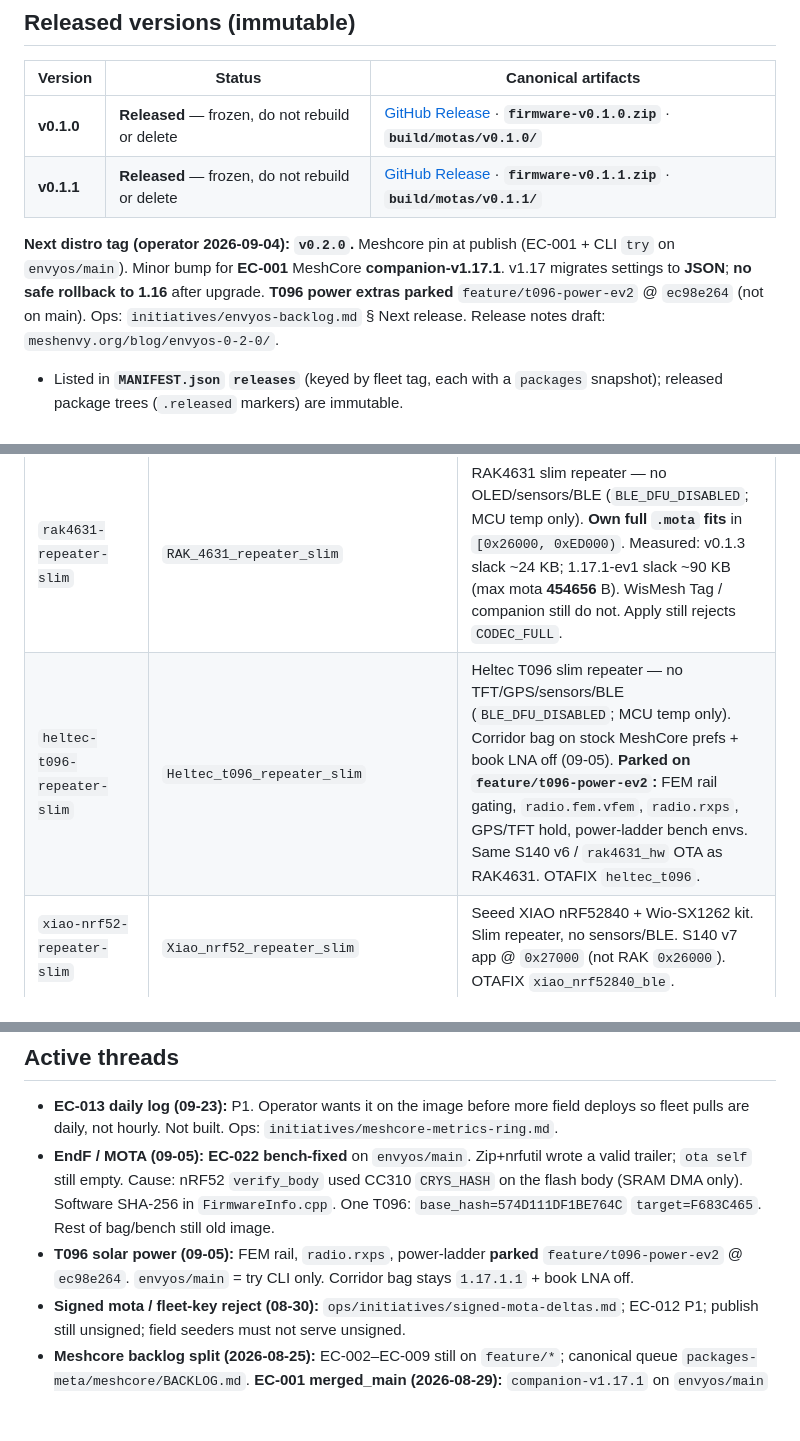
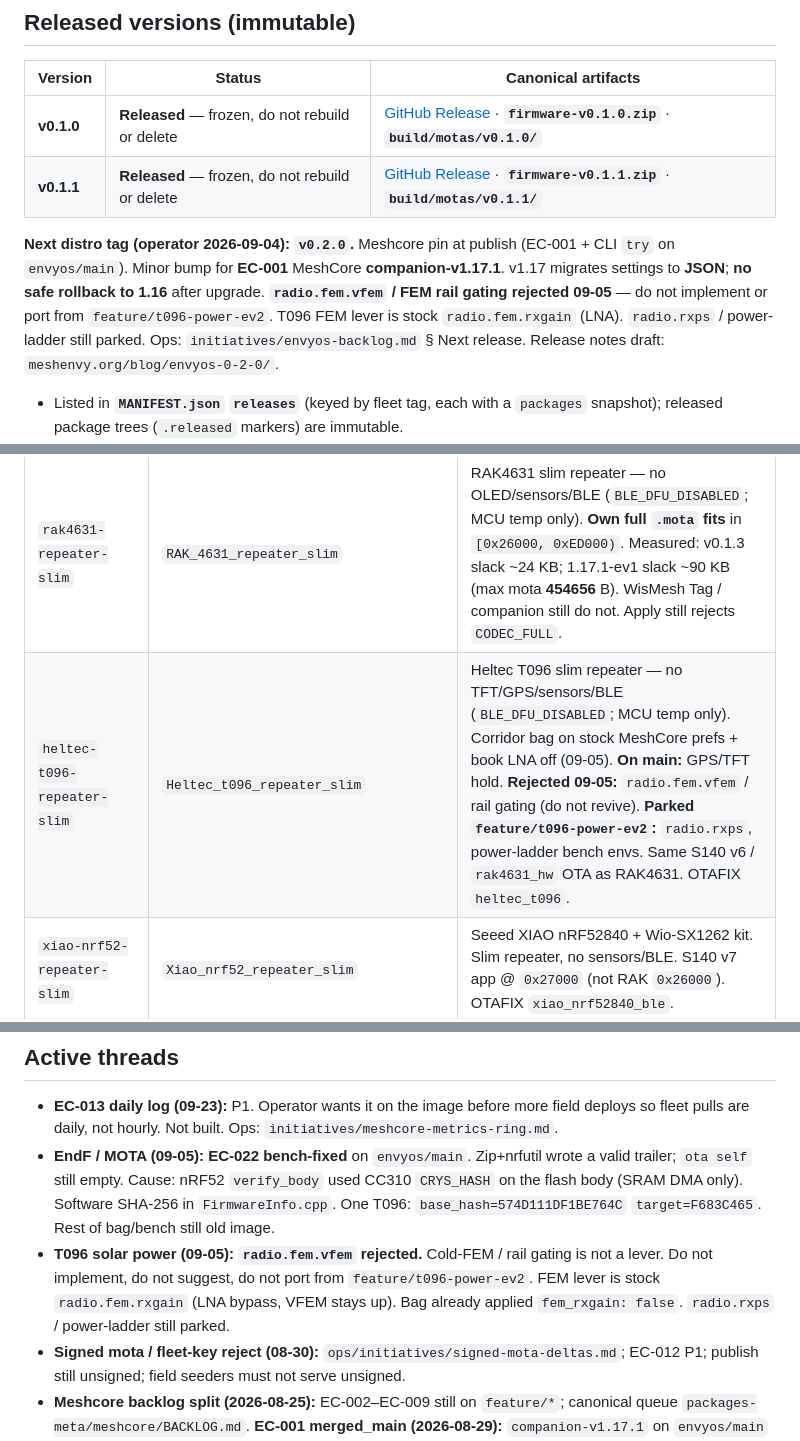
Before and after one commit to MeshEnvy/envyos, a Markdown page: MEMORY.md, 3 parts joined by grey strips. GitHub-like rendering; blank space fills up the shorter version.

Commit message:
docs(t096): record fem rail rejection

```diff
--- a/MEMORY.md
+++ b/MEMORY.md
@@ -93,7 +93,7 @@ Sibling checkouts live at ``packages/{meshcore,adafruit-nrf52-bootloader,motatoo
 | **v0.1.0** | **Released** — frozen, do not rebuild or delete | [GitHub Release](https://github.com/MeshEnvy/envyos/releases/tag/v0.1.0) · **`firmware-v0.1.0.zip`** · **`build/motas/v0.1.0/`** |
 | **v0.1.1** | **Released** — frozen, do not rebuild or delete | [GitHub Release](https://github.com/MeshEnvy/envyos/releases/tag/v0.1.1) · **`firmware-v0.1.1.zip`** · **`build/motas/v0.1.1/`** |
 
-**Next distro tag (operator 2026-09-04): `v0.2.0`.** Meshcore pin at publish (EC-001 + CLI `try` on `envyos/main`). Minor bump for **EC-001** MeshCore **companion-v1.17.1**. v1.17 migrates settings to **JSON**; **no safe rollback to 1.16** after upgrade. **T096 power extras parked** `feature/t096-power-ev2` @ `ec98e264` (not on main). Ops: `initiatives/envyos-backlog.md` § Next release. Release notes draft: `meshenvy.org/blog/envyos-0-2-0/`.
+**Next distro tag (operator 2026-09-04): `v0.2.0`.** Meshcore pin at publish (EC-001 + CLI `try` on `envyos/main`). Minor bump for **EC-001** MeshCore **companion-v1.17.1**. v1.17 migrates settings to **JSON**; **no safe rollback to 1.16** after upgrade. **`radio.fem.vfem` / FEM rail gating rejected 09-05** — do not implement or port from `feature/t096-power-ev2`. T096 FEM lever is stock `radio.fem.rxgain` (LNA). `radio.rxps` / power-ladder still parked. Ops: `initiatives/envyos-backlog.md` § Next release. Release notes draft: `meshenvy.org/blog/envyos-0-2-0/`.
 
 - Listed in **`MANIFEST.json` `releases`** (keyed by fleet tag, each with a `packages` snapshot); released package trees (`.released` markers) are immutable.
 - **`./scripts/publish.sh [version]`** — promote bench → `build/vX.Y.Z/`, lock SHAs, record release snapshot, GitHub Release (`RELEASE.md` asset + description). `--dry-run` writes `build/<slot>/release/RELEASE.md`.
@@ -116,7 +116,7 @@ Sibling checkouts live at ``packages/{meshcore,adafruit-nrf52-bootloader,motatoo
 | `wismesh-tag-repeater` | `RAK_WisMesh_Tag_repeater` | WisMesh Tag repeater (bench DUT) |
 | `rak4631-repeater` | `RAK_4631_repeater` | RAK4631 repeater |
 | `rak4631-repeater-slim` | `RAK_4631_repeater_slim` | RAK4631 slim repeater — no OLED/sensors/BLE (`BLE_DFU_DISABLED`; MCU temp only). **Own full `.mota` fits** in `[0x26000, 0xED000)`. Measured: v0.1.3 slack ~24 KB; 1.17.1-ev1 slack ~90 KB (max mota **454656** B). WisMesh Tag / companion still do not. Apply still rejects `CODEC_FULL`. |
-| `heltec-t096-repeater-slim` | `Heltec_t096_repeater_slim` | Heltec T096 slim repeater — no TFT/GPS/sensors/BLE (`BLE_DFU_DISABLED`; MCU temp only). Corridor bag on stock MeshCore prefs + book LNA off (09-05). **Parked on `feature/t096-power-ev2`:** FEM rail gating, `radio.fem.vfem`, `radio.rxps`, GPS/TFT hold, power-ladder bench envs. Same S140 v6 / `rak4631_hw` OTA as RAK4631. OTAFIX `heltec_t096`. |
+| `heltec-t096-repeater-slim` | `Heltec_t096_repeater_slim` | Heltec T096 slim repeater — no TFT/GPS/sensors/BLE (`BLE_DFU_DISABLED`; MCU temp only). Corridor bag on stock MeshCore prefs + book LNA off (09-05). **On main:** GPS/TFT hold. **Rejected 09-05:** `radio.fem.vfem` / rail gating (do not revive). **Parked `feature/t096-power-ev2`:** `radio.rxps`, power-ladder bench envs. Same S140 v6 / `rak4631_hw` OTA as RAK4631. OTAFIX `heltec_t096`. |
 | `xiao-nrf52-repeater-slim` | `Xiao_nrf52_repeater_slim` | Seeed XIAO nRF52840 + Wio-SX1262 kit. Slim repeater, no sensors/BLE. S140 v7 app @ `0x27000` (not RAK `0x26000`). OTAFIX `xiao_nrf52840_ble`. |
 | `rak4631-superseeder` | `RAK_4631_superseeder` | RAK4631 slim + RAK15002 SD — field superseeder (`OTA_SD_SEEDER`; promiscuous capture to `/motas/` on SD, serve all; flash staging reserved for self-update) |
 | `rak4631-client-ble` | `RAK_4631_companion_radio_ble` | RAK4631 companion (BLE) |
@@ -236,7 +236,7 @@ Pre-deployment — **no production fleet, no field migrations**. Breaking `.mota
 <!-- In-flight work only; delete when done -->
 - **EC-013 daily log (09-23):** P1. Operator wants it on the image before more field deploys so fleet pulls are daily, not hourly. Not built. Ops: `initiatives/meshcore-metrics-ring.md`.
 - **EndF / MOTA (09-05):** **EC-022 bench-fixed** on `envyos/main`. Zip+nrfutil wrote a valid trailer; `ota self` still empty. Cause: nRF52 `verify_body` used CC310 `CRYS_HASH` on the flash body (SRAM DMA only). Software SHA-256 in `FirmwareInfo.cpp`. One T096: `base_hash=574D111DF1BE764C` `target=F683C465`. Rest of bag/bench still old image.
-- **T096 solar power (09-05):** FEM rail, `radio.rxps`, power-ladder **parked** `feature/t096-power-ev2` @ `ec98e264`. `envyos/main` = try CLI only. Corridor bag stays `1.17.1.1` + book LNA off.
+- **T096 solar power (09-05):** **`radio.fem.vfem` rejected.** Cold-FEM / rail gating is not a lever. Do not implement, do not suggest, do not port from `feature/t096-power-ev2`. FEM lever is stock `radio.fem.rxgain` (LNA bypass, VFEM stays up). Bag already applied `fem_rxgain: false`. `radio.rxps` / power-ladder still parked.
 - **Signed mota / fleet-key reject (08-30):** `ops/initiatives/signed-mota-deltas.md`; EC-012 P1; publish still unsigned; field seeders must not serve unsigned.
 - **Meshcore backlog split (2026-08-25):** EC-002–EC-009 still on `feature/*`; canonical queue `packages-meta/meshcore/BACKLOG.md`. **EC-001 merged_main (2026-08-29):** `companion-v1.17.1` on `envyos/main` @ `3881ceb1` (integrate `2cf4a528`). Native + slim passed. Not published. Monolith tag `envyos/dev-pre-split`.
 - **P0 (operator, 2026-07-31): advert lockup on `rak4631-repeater-slim`** — admin settings change then advert → freeze; **adverts disabled in field**. Ops: `initiatives/envyos-field-stability.md`.
```
